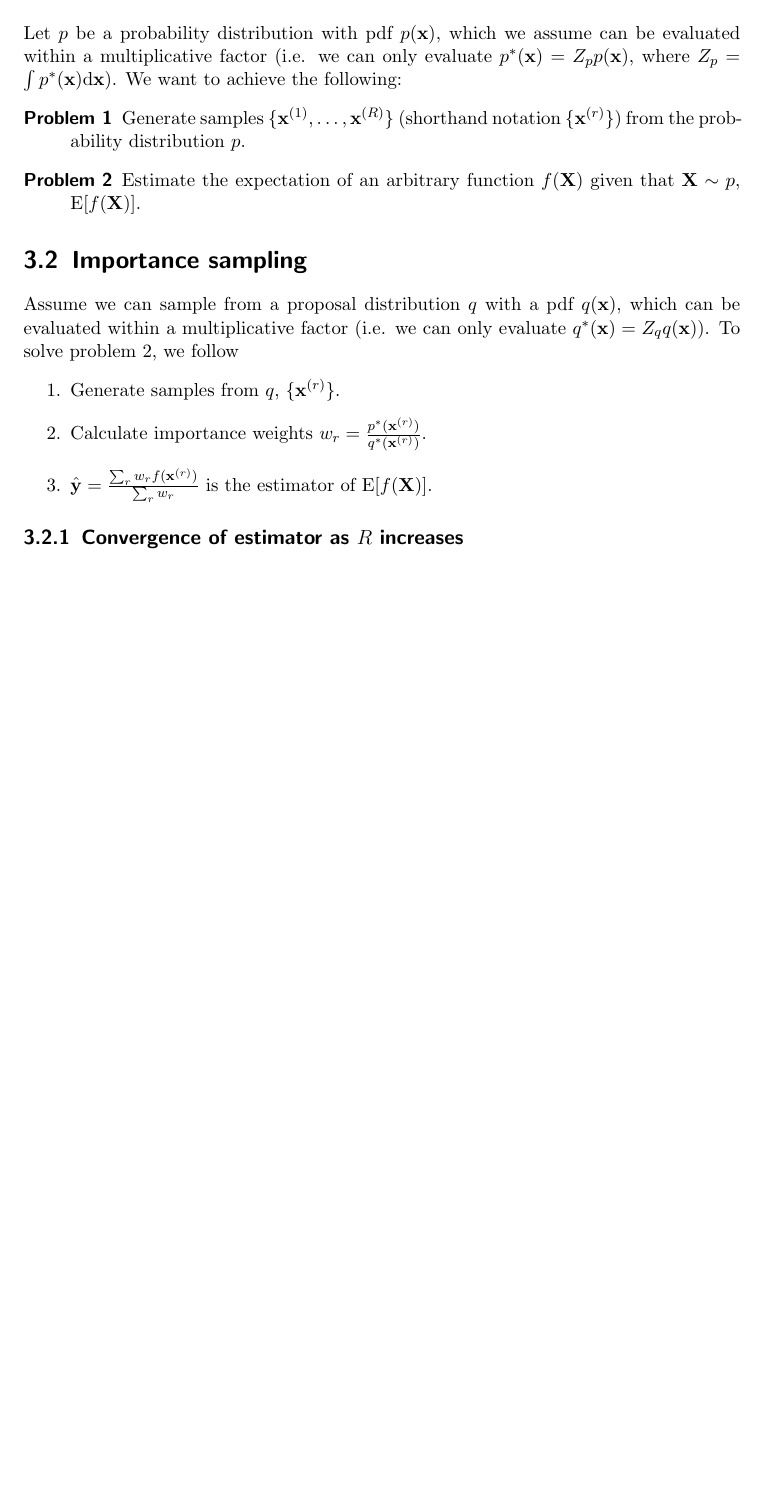
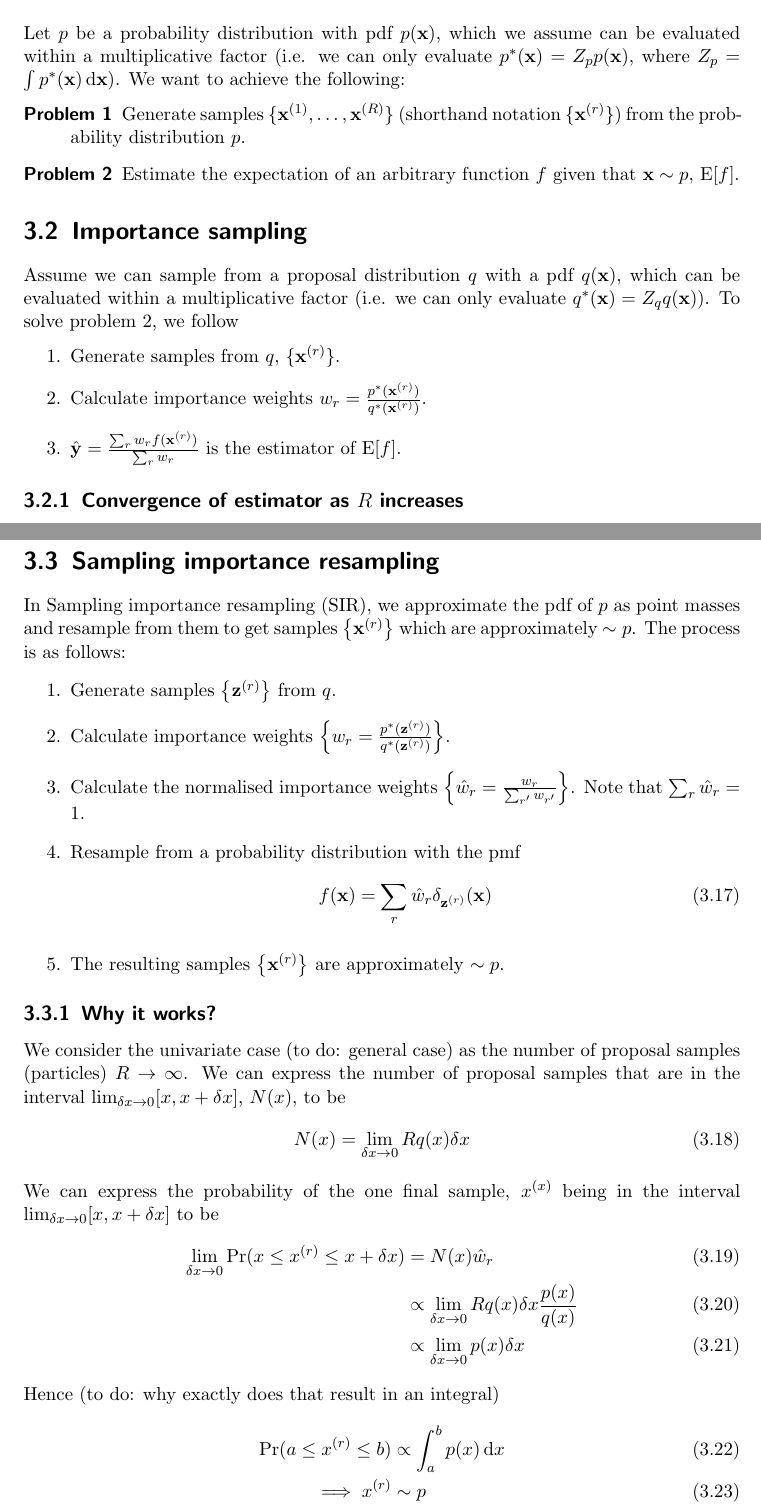
Before and after one commit to sk1ll3r/bayes, a LaTeX document (bayes.tex, which reads sampling.tex, sampling/importance.tex, sampling/sir.tex): part of page 6 of 9 before the commit and two parts of pages 9 and 11 of 13 after it, the two joined at a grey line, cut so that both start at the same text, the shorter picture padded with empty space. Compiled offline with pdfLaTeX.

Commit message:
Added SIR

```diff
--- a/bayes.tex
+++ b/bayes.tex
@@ -3,7 +3,7 @@
 \usepackage{mathtools}
 \usepackage{amsmath}
 \usepackage{amssymb}
-\usepackage{hyperref}
+\usepackage[hidelinks]{hyperref}
 
 \DeclareMathOperator*{\argmin}{arg\,min}
 \DeclareMathOperator*{\argmax}{arg\,max}
@@ -25,5 +25,7 @@
 \renewcommand{\vec}[1]{\boldsymbol{\mathbf{#1}}}
 
 \allowdisplaybreaks
+\title{Personal notes -- Bayesian machine learning}
+\author{Tuan Anh Le}
 
 \begin{document}
--- a/sampling.tex
+++ b/sampling.tex
@@ -1,10 +1,12 @@
 \chapter{Sampling algorithms}
 \section{Introduction}
-    Let $p$ be a probability distribution with pdf $p(\vec x)$, which we assume can be evaluated within a multiplicative factor (i.e. we can only evaluate $p^\ast(\vec x) = Z_p p(\vec x)$, where $Z_p = \int p^\ast(\vec x)\mathrm d\vec x$). We want to achieve the following:
+    Let $p$ be a probability distribution with pdf $p(\vec x)$, which we assume can be evaluated within a multiplicative factor (i.e. we can only evaluate $p^\ast(\vec x) = Z_p p(\vec x)$, where $Z_p = \int p^\ast(\vec x)\,\mathrm d\vec x$). We want to achieve the following:
     \begin{description}
         \item[Problem 1] Generate samples $\{\vec x^{(1)}, \dotsc, \vec x^{(R)}\}$ (shorthand notation $\{\vec x^{(r)}\}$) from the probability distribution $p$.
-        \item[Problem 2] Estimate the expectation of an arbitrary function $f(\vec X)$ given that $\vec X \sim p$, $\E [f(\vec X)]$.
+        \item[Problem 2] Estimate the expectation of an arbitrary function $f$ given that $\vec x \sim p$, $\E [f]$.
     \end{description}
 
 \input{sampling/importance}
+\input{sampling/sir}
 \input{sampling/rejection}
+\input{sampling/part-fil}
--- a/sampling/importance.tex
+++ b/sampling/importance.tex
@@ -4,7 +4,7 @@ Assume we can sample from a proposal distribution $q$ with a pdf $q(\vec x)$, wh
 \begin{enumerate}
     \item Generate samples from $q$, $\{\vec x^{(r)}\}$.
     \item Calculate importance weights $w_r = \frac{p^\ast(\vec x^{(r)})}{q^\ast(\vec x^{(r)})}$.
-    \item $\hat{\vec y} = \frac{\sum_r w_r f(\vec x^{(r)})}{\sum_r w_r}$ is the estimator of $\E[f(\vec X)]$.
+    \item $\hat{\vec y} = \frac{\sum_r w_r f(\vec x^{(r)})}{\sum_r w_r}$ is the estimator of $\E[f]$.
 \end{enumerate}
 
 \subsection{Convergence of estimator as $R$ increases}
--- /dev/null
+++ b/sampling/sir.tex
@@ -0,0 +1,29 @@
+\section{Sampling importance resampling}
+In Sampling importance resampling (SIR), we approximate the pdf of $p$ as point masses and resample from them to get samples $\left\{\vec x^{(r)}\right\}$ which are approximately $\sim p$. The process is as follows:
+\begin{enumerate}
+    \item Generate samples $\left\{\vec z^{(r)}\right\}$ from $q$.
+    \item Calculate importance weights $\left\{w_r = \frac{p^\ast(\vec z^{(r)})}{q^\ast(\vec z^{(r)})}\right\}$.
+    \item Calculate the normalised importance weights $\left\{\hat w_r = \frac{w_r}{\sum_{r'} w_{r'}}\right\}$. Note that $\sum_r \hat w_r  = 1$.
+    \item Resample from a probability distribution with the pmf
+        \begin{equation}
+            f(\vec x) = \sum_r \hat w_r \delta_{\vec z^{(r)}}(\vec x)
+        \end{equation}
+    \item The resulting samples $\left\{\vec x^{(r)}\right\}$ are approximately $\sim p$.
+\end{enumerate}
+
+\subsection{Why it works?}
+We consider the univariate case (to do: general case) as the number of proposal samples (particles) $R \to \infty$. We can express the number of proposal samples that are in the interval $\lim_{\delta x \to 0}[x, x + \delta x]$, $N(x)$, to be
+\begin{equation}
+    N(x) = \lim_{\delta x \to 0} R q(x) \delta x
+\end{equation}
+We can express the probability of the one final sample, $x^{(x)}$ being in the interval $\lim_{\delta x \to 0}[x, x + \delta x]$ to be
+\begin{align}
+    \lim_{\delta x \to 0} \Pr(x \leq x^{(r)} \leq x + \delta x) &= N(x) \hat w_r \\
+                                                                &\propto \lim_{\delta x \to 0} R q(x) \delta x \frac{p(x)}{q(x)} \\
+                                                                &\propto \lim_{\delta x \to 0} p(x) \delta x
+\end{align}
+Hence (to do: why exactly does that result in an integral)
+\begin{align}
+    \Pr(a \leq x^{(r)} \leq b)  &\propto \int_a^b p(x) \,\mathrm d x \\
+    \implies x^{(r)}            &\sim p
+\end{align}
```
Also changed, not shown: sampling/part-fil.tex (added, +1 -0 lines), sampling/rejection.tex (+1 -1 lines), bayes.pdf, bayes.tex (2 more changed lines), sampling/importance.tex (4 more changed lines), 3 other files.
